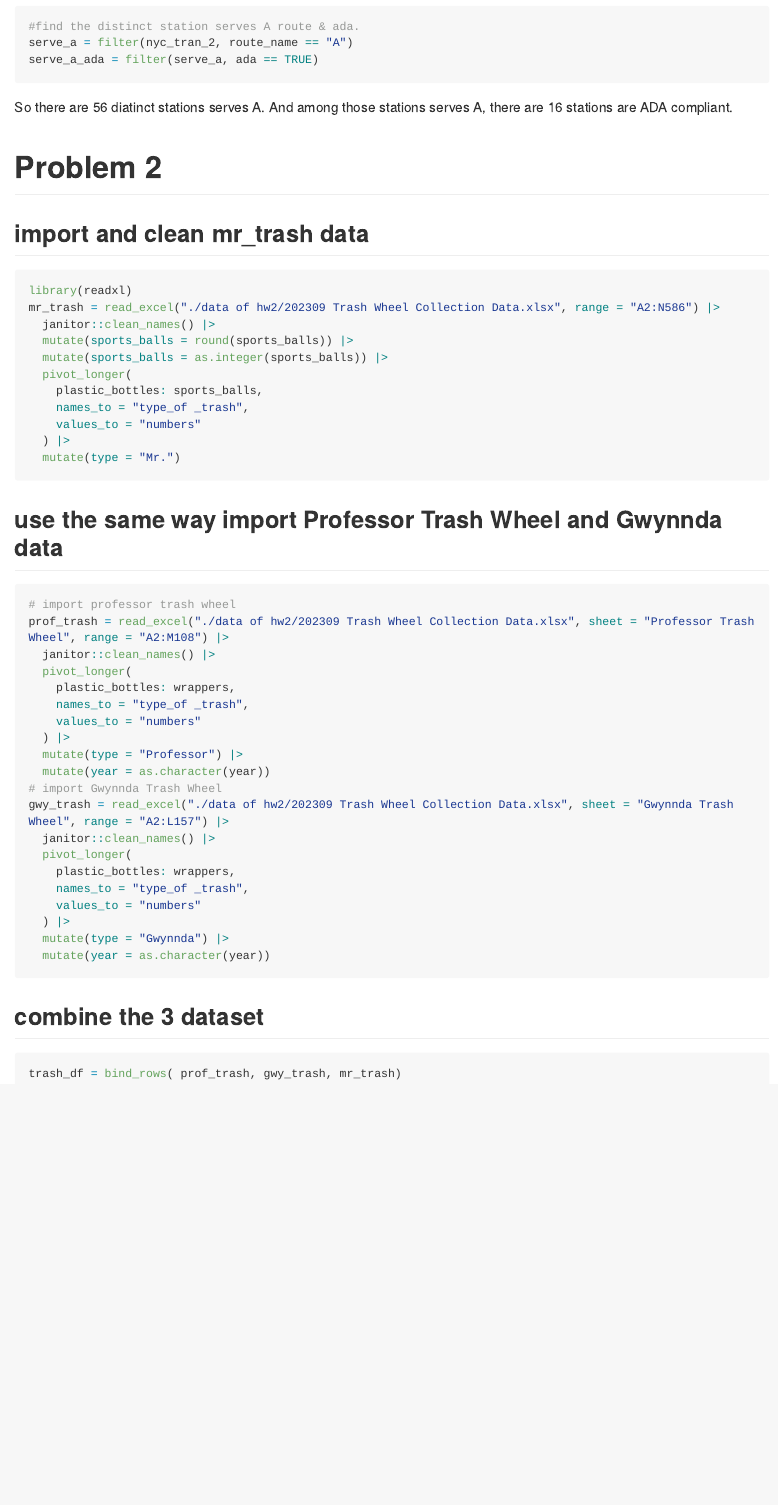
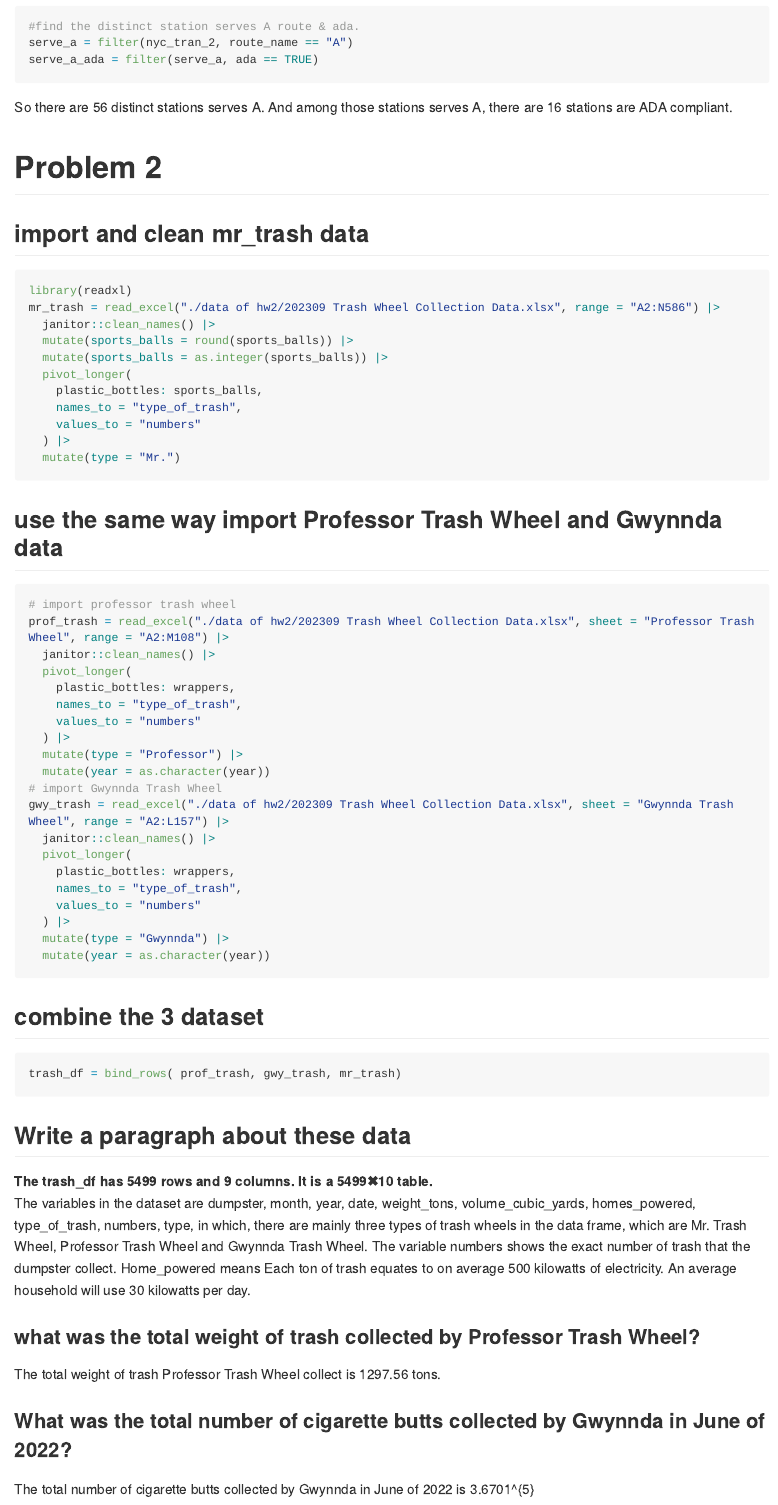
Before and after one commit to 1inshan3xie/p8105_hw2_lx2346, an R Markdown document (p8105_hw2_lx2346.Rmd): the page in a window 1100 px wide, from 2660 px down. Rendered offline with R 4.5, knitr and Pandoc, with nearby package versions; long lines of code are wrapped; column names are cleaned by a stand-in for the janitor package.

Commit message:
answer the question of problem 2

````diff
--- a/p8105_hw2_lx2346.Rmd
+++ b/p8105_hw2_lx2346.Rmd
@@ -68,7 +68,7 @@ serve_a = filter(nyc_tran_2, route_name == "A")
 serve_a_ada = filter(serve_a, ada == TRUE)
 ```
 
-So there are `r nrow(distinct(serve_a, station_name))` diatinct stations serves A. And among those stations serves A, there are `r nrow(distinct(serve_a_ada, station_name))` stations are ADA compliant.
+So there are `r nrow(distinct(serve_a, station_name))` distinct stations serves A. And among those stations serves A, there are `r nrow(distinct(serve_a_ada, station_name))` stations are ADA compliant.
 
 # Problem 2
 ## import and clean mr_trash data
@@ -80,7 +80,7 @@ mr_trash = read_excel("./data of hw2/202309 Trash Wheel Collection Data.xlsx", r
   mutate(sports_balls = as.integer(sports_balls)) |>
   pivot_longer(
     plastic_bottles: sports_balls,
-    names_to = "type_of _trash",
+    names_to = "type_of_trash",
     values_to = "numbers"
   ) |>
   mutate(type = "Mr.")
@@ -93,7 +93,7 @@ prof_trash = read_excel("./data of hw2/202309 Trash Wheel Collection Data.xlsx",
   janitor::clean_names() |>
   pivot_longer(
     plastic_bottles: wrappers,
-    names_to = "type_of _trash",
+    names_to = "type_of_trash",
     values_to = "numbers"
   ) |>
   mutate(type = "Professor") |>
@@ -103,7 +103,7 @@ gwy_trash = read_excel("./data of hw2/202309 Trash Wheel Collection Data.xlsx",
   janitor::clean_names() |>
   pivot_longer(
     plastic_bottles: wrappers,
-    names_to = "type_of _trash",
+    names_to = "type_of_trash",
     values_to = "numbers"
   ) |>
   mutate(type = "Gwynnda") |>
@@ -114,3 +114,13 @@ gwy_trash = read_excel("./data of hw2/202309 Trash Wheel Collection Data.xlsx",
 ```{r}
 trash_df = bind_rows( prof_trash, gwy_trash, mr_trash)
 ```
+
+## Write a paragraph about these data
+**The trash_df has `r nrow(trash_df)` rows and `r ncol(nyc_tran)` columns. It is a `r nrow(trash_df)`✖`r ncol(trash_df)` table.**\
+The variables in the dataset are `r names(trash_df)`, in which, there are mainly three types of trash wheels in the data frame, which are Mr. Trash Wheel, Professor Trash Wheel and Gwynnda Trash Wheel. The variable numbers shows the exact number of trash that the dumpster collect. Home_powered means Each ton of trash equates to on average 500 kilowatts of electricity.  An average household will use 30 kilowatts per day. \
+
+### what was the total weight of trash collected by Professor Trash Wheel?
+The total weight of trash Professor Trash Wheel collect is `r sum(prof_trash$weight_tons)` tons.
+
+### What was the total number of cigarette butts collected by Gwynnda in June of 2022?
+The total number of cigarette butts collected by Gwynnda in June of 2022 is `r sum(gwy_trash$numbers[gwy_trash$type_of_trash == "cigarette_butts"])`
````
Also changed, not shown: p8105_hw2_lx2346.md.
